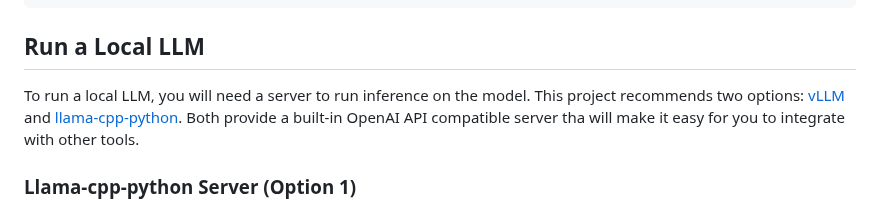
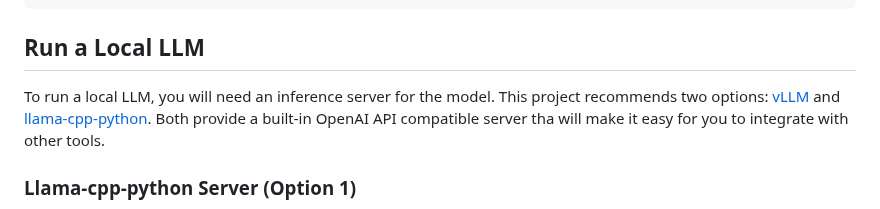
Before and after one commit to jasonacox/TinyLLM, a Markdown page: README.md, the part around the change. Drawn GitHub-style.

```diff
--- a/README.md
+++ b/README.md
@@ -33,7 +33,7 @@ cd TinyLLM
 
 ## Run a Local LLM
 
-To run a local LLM, you will need a server to run inference on the model. This project recommends two options: [vLLM](https://github.com/vllm-project/vllm) and [llama-cpp-python](https://github.com/abetlen/llama-cpp-python). Both provide a built-in OpenAI API compatible server tha will make it easy for you to integrate with other tools.
+To run a local LLM, you will need an inference server for the model. This project recommends two options: [vLLM](https://github.com/vllm-project/vllm) and [llama-cpp-python](https://github.com/abetlen/llama-cpp-python). Both provide a built-in OpenAI API compatible server tha will make it easy for you to integrate with other tools.
 
 
 ### Llama-cpp-python Server (Option 1)
```
